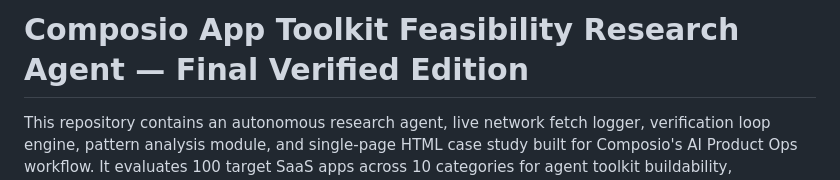
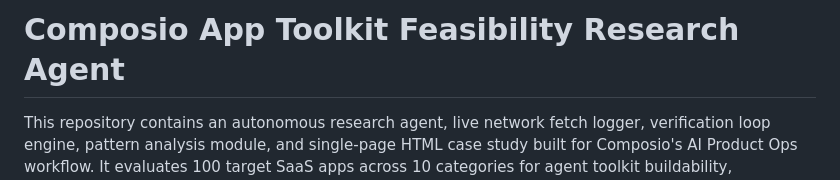
Before and after one commit to harrwitz/composio-ai-product-ops-A.S.Dhanush, a Markdown page: README.md, the part around the change. Rendered like a GitHub page.

Commit message:
Update README title for clarity
Removed 'Final Verified Edition' from the title.

```diff
--- a/README.md
+++ b/README.md
@@ -1,4 +1,4 @@
-# Composio App Toolkit Feasibility Research Agent — Final Verified Edition
+# Composio App Toolkit Feasibility Research Agent
 
 This repository contains an autonomous research agent, live network fetch logger, verification loop engine, pattern analysis module, and single-page HTML case study built for Composio's AI Product Ops workflow. It evaluates 100 target SaaS apps across 10 categories for agent toolkit buildability, authentication methods, self-serve accessibility, and Composio toolkit availability.
 
```
